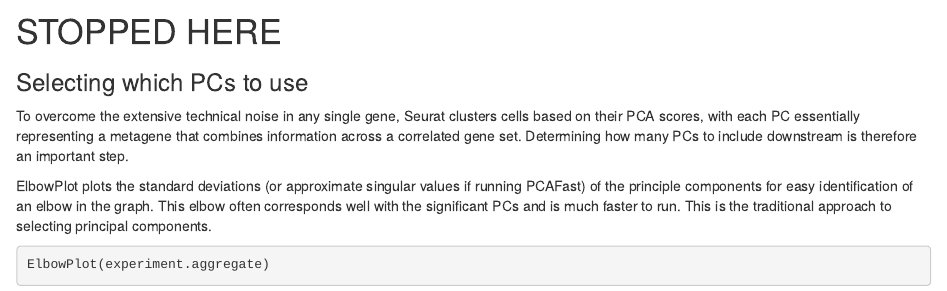
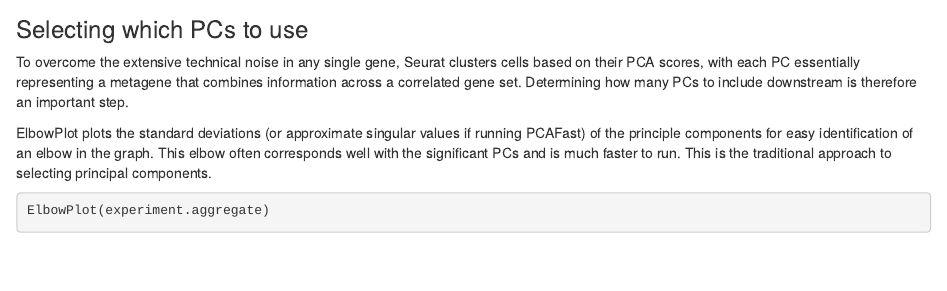
Before and after one commit to pcantalupo/ucdavis-scrnaseqworkshop, an R Markdown document (scRNA_Workshop-PART4.Rmd): the page in a window 1100 px wide, from 2490 px down. Rendered offline with R 4.5, knitr and Pandoc, with nearby package versions; some code elsewhere in the file could not run offline.

Commit message:
finished part4

````diff
--- a/scRNA_Workshop-PART4.Rmd
+++ b/scRNA_Workshop-PART4.Rmd
@@ -75,11 +75,6 @@ ce[c(1:5),"PC_1"]
 ```
 
 
-
-# STOPPED HERE
-
-
-
 ### Selecting which PCs to use
 To overcome the extensive technical noise in any single gene, Seurat clusters cells based on their PCA scores, with each PC essentially representing a metagene that combines information across a correlated gene set. Determining how many PCs to include downstream is therefore an important step.
 
````
Also changed, not shown: 1 other file.
